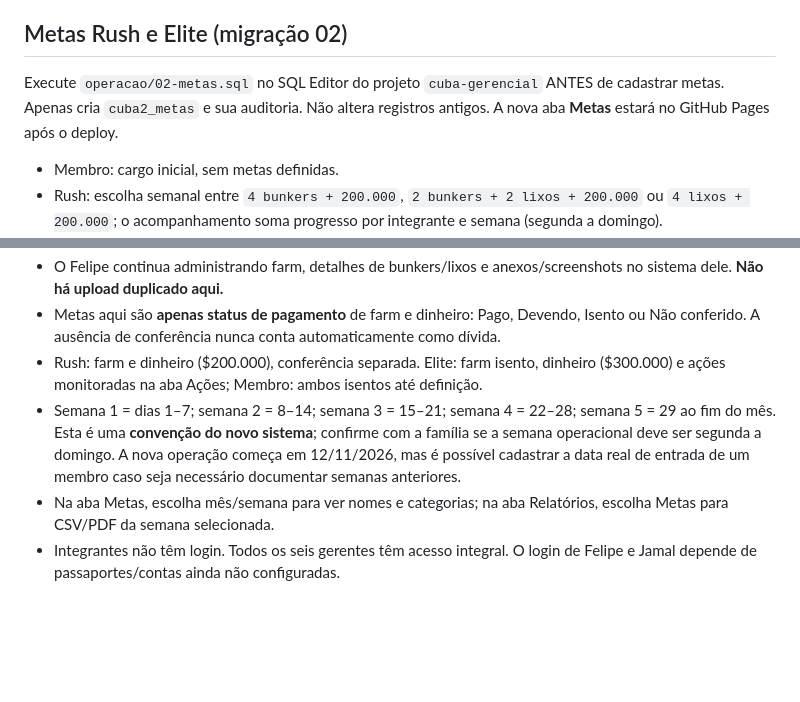
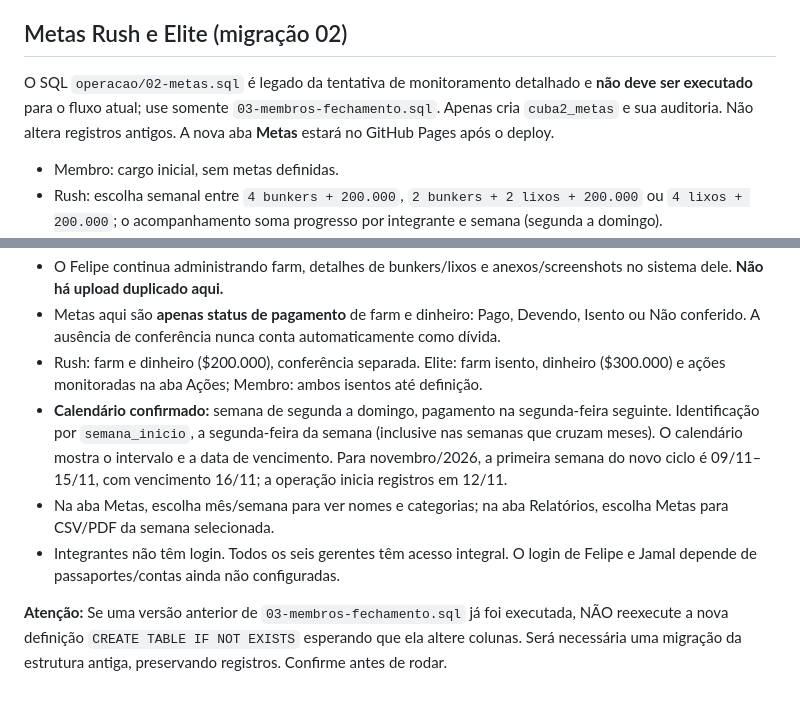
Before and after one commit to Cubacreator/familia-cuba, a Markdown page: operacao/README.md, 2 parts joined by grey strips. Rendered like a GitHub page; blank space fills up the shorter version.

Commit message:
docs: semana segunda a domingo, vencimento segunda e alerta de migração

```diff
--- a/operacao/README.md
+++ b/operacao/README.md
@@ -39,7 +39,7 @@ A pasta `gerencial/` e suas tabelas antigas permanecem intactas. Registros de la
 - Segurança: site estático público mas registros protegidos por Supabase Auth e RLS; nunca expor service_role.
 
 ## Metas Rush e Elite (migração 02)
-Execute `operacao/02-metas.sql` no SQL Editor do projeto `cuba-gerencial` ANTES de cadastrar metas. Apenas cria `cuba2_metas` e sua auditoria. Não altera registros antigos. A nova aba **Metas** estará no GitHub Pages após o deploy.
+O SQL `operacao/02-metas.sql` é legado da tentativa de monitoramento detalhado e **não deve ser executado** para o fluxo atual; use somente `03-membros-fechamento.sql`. Apenas cria `cuba2_metas` e sua auditoria. Não altera registros antigos. A nova aba **Metas** estará no GitHub Pages após o deploy.
 
 - Membro: cargo inicial, sem metas definidas.
 - Rush: escolha semanal entre `4 bunkers + 200.000`, `2 bunkers + 2 lixos + 200.000` ou `4 lixos + 200.000`; o acompanhamento soma progresso por integrante e semana (segunda a domingo).
@@ -55,6 +55,8 @@ Execute `operacao/02-metas.sql` no SQL Editor do projeto `cuba-gerencial` ANTES
 - O Felipe continua administrando farm, detalhes de bunkers/lixos e anexos/screenshots no sistema dele. **Não há upload duplicado aqui.**
 - Metas aqui são **apenas status de pagamento** de farm e dinheiro: Pago, Devendo, Isento ou Não conferido. A ausência de conferência nunca conta automaticamente como dívida.
 - Rush: farm e dinheiro ($200.000), conferência separada. Elite: farm isento, dinheiro ($300.000) e ações monitoradas na aba Ações; Membro: ambos isentos até definição.
-- Semana 1 = dias 1–7; semana 2 = 8–14; semana 3 = 15–21; semana 4 = 22–28; semana 5 = 29 ao fim do mês. Esta é uma **convenção do novo sistema**; confirme com a família se a semana operacional deve ser segunda a domingo. A nova operação começa em 12/11/2026, mas é possível cadastrar a data real de entrada de um membro caso seja necessário documentar semanas anteriores.
+- **Calendário confirmado:** semana de segunda a domingo, pagamento na segunda-feira seguinte. Identificação por `semana_inicio`, a segunda-feira da semana (inclusive nas semanas que cruzam meses). O calendário mostra o intervalo e a data de vencimento. Para novembro/2026, a primeira semana do novo ciclo é 09/11–15/11, com vencimento 16/11; a operação inicia registros em 12/11.
 - Na aba Metas, escolha mês/semana para ver nomes e categorias; na aba Relatórios, escolha Metas para CSV/PDF da semana selecionada.
 - Integrantes não têm login. Todos os seis gerentes têm acesso integral. O login de Felipe e Jamal depende de passaportes/contas ainda não configuradas.
+
+**Atenção:** Se uma versão anterior de `03-membros-fechamento.sql` já foi executada, NÃO reexecute a nova definição `CREATE TABLE IF NOT EXISTS` esperando que ela altere colunas. Será necessária uma migração da estrutura antiga, preservando registros. Confirme antes de rodar.
```
